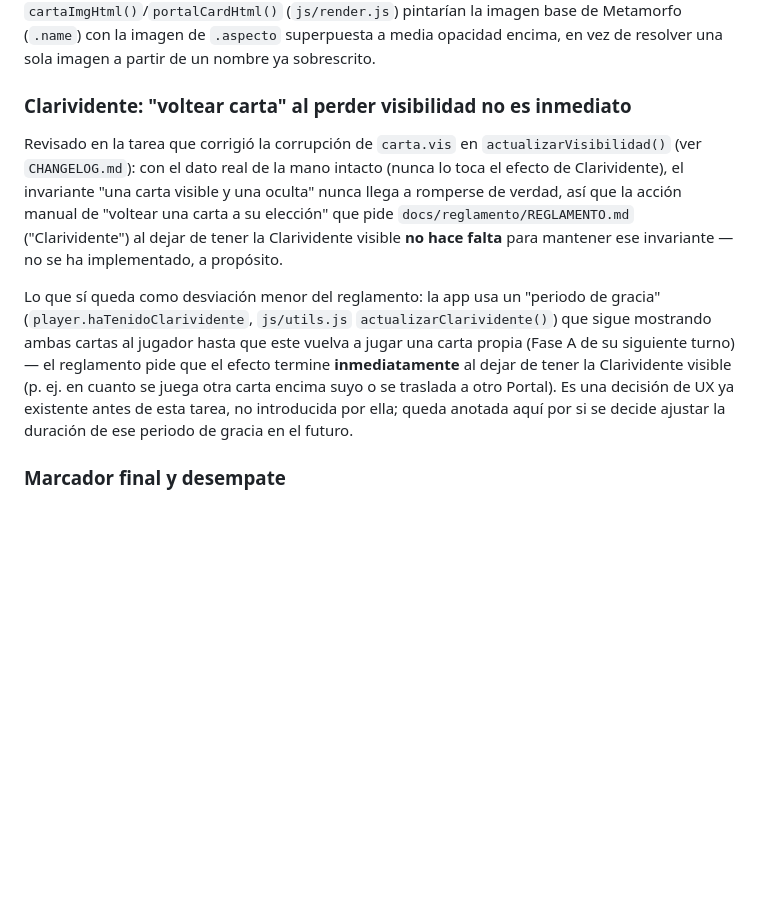
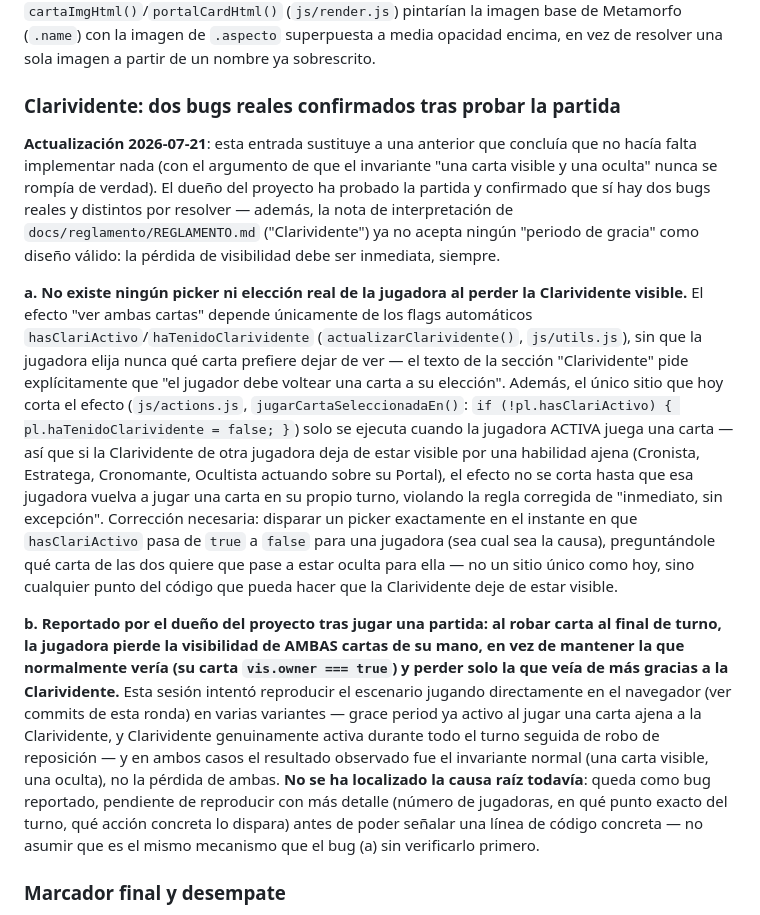
Before and after one commit to p92camcj/simulador-invocadores, a Markdown page: docs/MEJORAS_FUTURAS.md, the part around the change. GitHub-like rendering; blank space fills up the shorter version.

Commit message:
Elimina el "periodo de gracia" de Clarividente del reglamento
La nota de interpretación existente en REGLAMENTO.md mencionaba de pasada
un "periodo de gracia" antes de voltear una carta como si fuera parte
aceptada del diseño. Corregido: no debe existir ningún periodo de gracia,
la pérdida de visibilidad debe ser inmediata en el instante exacto en que
la Clarividente deja de estar visible, con una elección activa de la
jugadora (picker), no un volteo automático.

MEJORAS_FUTURAS.md sustituye la entrada anterior (que concluía que no
hacía falta implementar nada) por dos bugs reales y distintos confirmados
por el dueño del proyecto: (a) falta de picker + el corte del efecto solo
se dispara cuando la propia jugadora juega una carta, no en el instante
real en que se pierde la Clarividente por cualquier causa; (b) reportado
tras jugar una partida ("pierde ambas cartas al robar al final de turno"),
documentado como hipótesis sin confirmar tras varios intentos de repro en
esta sesión que no lo reprodujeron — sin señalar una línea de código
concreta que podría ser incorrecta.

AUDITORIA_REGLAS.md refleja el cambio en la tabla resumen con una fila
nueva de prioridad Media.

No toca código — solo documentación, por eso no lleva bump de versión.

Co-Authored-By: Claude Sonnet 5 <noreply@anthropic.com>
Claude-Session: https://claude.ai/code/session_01PUULYKUEvbNAnhkH1ccbsg

```diff
--- a/docs/MEJORAS_FUTURAS.md
+++ b/docs/MEJORAS_FUTURAS.md
@@ -147,26 +147,52 @@ forma natural una vez exista el campo `.aspecto` separado de `.name` (ítem
 imagen de `.aspecto` superpuesta a media opacidad encima, en vez de
 resolver una sola imagen a partir de un nombre ya sobrescrito.
 
-### Clarividente: "voltear carta" al perder visibilidad no es inmediato
+### Clarividente: dos bugs reales confirmados tras probar la partida
 
-Revisado en la tarea que corrigió la corrupción de `carta.vis` en
-`actualizarVisibilidad()` (ver `CHANGELOG.md`): con el dato real de la mano
-intacto (nunca lo toca el efecto de Clarividente), el invariante "una carta
-visible y una oculta" nunca llega a romperse de verdad, así que la acción
-manual de "voltear una carta a su elección" que pide
-`docs/reglamento/REGLAMENTO.md` ("Clarividente") al dejar de tener la
-Clarividente visible **no hace falta** para mantener ese invariante — no se
-ha implementado, a propósito.
+**Actualización 2026-07-21**: esta entrada sustituye a una anterior que
+concluía que no hacía falta implementar nada (con el argumento de que el
+invariante "una carta visible y una oculta" nunca se rompía de verdad). El
+dueño del proyecto ha probado la partida y confirmado que sí hay dos bugs
+reales y distintos por resolver — además, la nota de interpretación de
+`docs/reglamento/REGLAMENTO.md` ("Clarividente") ya no acepta ningún
+"periodo de gracia" como diseño válido: la pérdida de visibilidad debe ser
+inmediata, siempre.
 
-Lo que sí queda como desviación menor del reglamento: la app usa un
-"periodo de gracia" (`player.haTenidoClarividente`, `js/utils.js`
-`actualizarClarividente()`) que sigue mostrando ambas cartas al jugador
-hasta que este vuelva a jugar una carta propia (Fase A de su siguiente
-turno) — el reglamento pide que el efecto termine **inmediatamente** al
-dejar de tener la Clarividente visible (p. ej. en cuanto se juega otra
-carta encima suyo o se traslada a otro Portal). Es una decisión de UX ya
-existente antes de esta tarea, no introducida por ella; queda anotada aquí
-por si se decide ajustar la duración de ese periodo de gracia en el futuro.
+**a. No existe ningún picker ni elección real de la jugadora al perder la
+Clarividente visible.** El efecto "ver ambas cartas" depende únicamente de
+los flags automáticos `hasClariActivo`/`haTenidoClarividente`
+(`actualizarClarividente()`, `js/utils.js`), sin que la jugadora elija
+nunca qué carta prefiere dejar de ver — el texto de la sección
+"Clarividente" pide explícitamente que "el jugador debe voltear una carta
+a su elección". Además, el único sitio que hoy corta el efecto
+(`js/actions.js`, `jugarCartaSeleccionadaEn()`: `if (!pl.hasClariActivo) {
+pl.haTenidoClarividente = false; }`) solo se ejecuta cuando la jugadora
+ACTIVA juega una carta — así que si la Clarividente de otra jugadora deja
+de estar visible por una habilidad ajena (Cronista, Estratega, Cronomante,
+Ocultista actuando sobre su Portal), el efecto no se corta hasta que esa
+jugadora vuelva a jugar una carta en su propio turno, violando la regla
+corregida de "inmediato, sin excepción". Corrección necesaria: disparar un
+picker exactamente en el instante en que `hasClariActivo` pasa de `true` a
+`false` para una jugadora (sea cual sea la causa), preguntándole qué carta
+de las dos quiere que pase a estar oculta para ella — no un sitio único
+como hoy, sino cualquier punto del código que pueda hacer que la
+Clarividente deje de estar visible.
+
+**b. Reportado por el dueño del proyecto tras jugar una partida: al robar
+carta al final de turno, la jugadora pierde la visibilidad de AMBAS
+cartas de su mano, en vez de mantener la que normalmente vería (su carta
+`vis.owner === true`) y perder solo la que veía de más gracias a la
+Clarividente.** Esta sesión intentó reproducir el escenario jugando
+directamente en el navegador (ver commits de esta ronda) en varias
+variantes — grace period ya activo al jugar una carta ajena a la
+Clarividente, y Clarividente genuinamente activa durante todo el turno
+seguida de robo de reposición — y en ambos casos el resultado observado
+fue el invariante normal (una carta visible, una oculta), no la pérdida de
+ambas. **No se ha localizado la causa raíz todavía**: queda como bug
+reportado, pendiente de reproducir con más detalle (número de jugadoras,
+en qué punto exacto del turno, qué acción concreta lo dispara) antes de
+poder señalar una línea de código concreta — no asumir que es el mismo
+mecanismo que el bug (a) sin verificarlo primero.
 
 ### Marcador final y desempate
 
```
Also changed, not shown: docs/AUDITORIA_REGLAS.md (+2 -1 lines), docs/reglamento/REGLAMENTO.md (+22 -8 lines).
